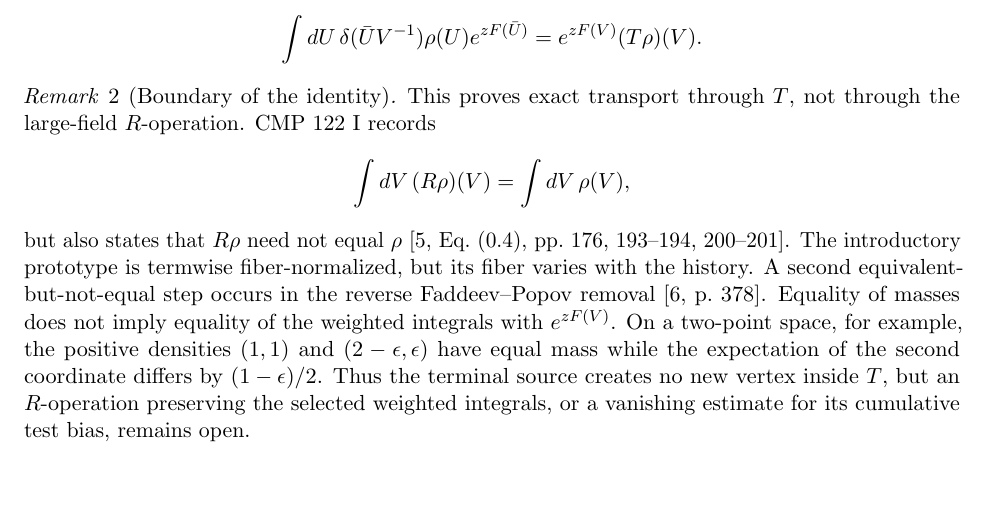
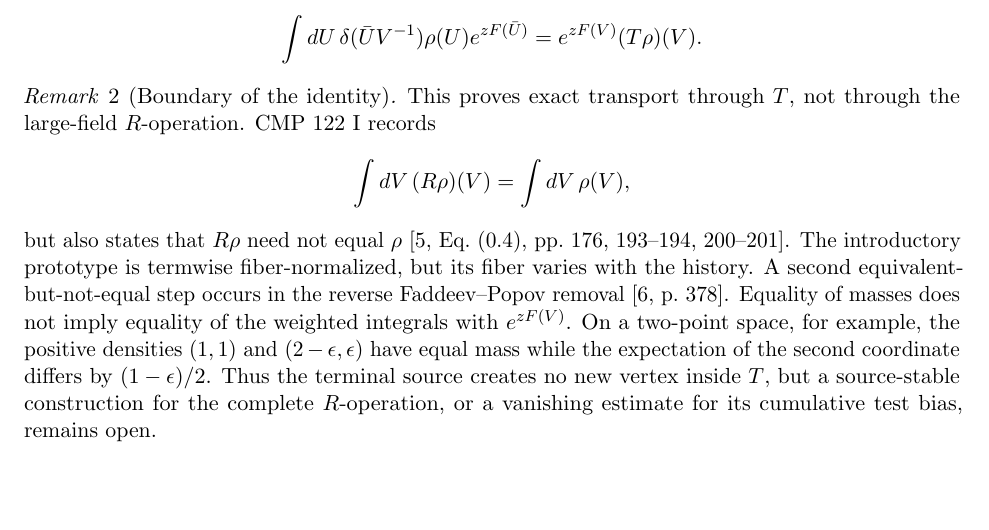
Before and after one commit to Gigachad6542/yang-mills, a LaTeX paper (manuscript/main.tex): part of page 3 of 9, cut so that both start at the same text. Compiled offline with pdfLaTeX.

Commit message:
Reword manuscript R-operation open problem; README cites 9-page PDF
A small wording change to the manuscript. The closing sentence of
the terminal-source remark in manuscript/main.tex restates the open
problem. It no longer asks for "an R-operation preserving the selected
weighted integrals". It now asks for "a source-stable construction for
the complete R-operation", or a vanishing estimate for its cumulative
test bias. The problem is still stated as open, and no theorem or
proof status changes. The README entry for the built PDF now says nine
pages instead of eight.

Why: the diff shows only that the requirement was rephrased as source
stability of the complete R-operation. It does not say why. This edit
was logged at 14:29 PDT, during round 3 (review of research/10). It is
not the loop-current (hub cancellation) change. Per the narrative, the
agent thread Hilbert was already reading Claude's review of
research/10 at 14:28, and Codex's main thread began reading it at
14:30. Codex announced the hub-lemma replacement at 14:31.

Files:
- manuscript/main.tex: rewords the open problem at the end of the
  terminal-source remark
- README.md: output PDF described as a verified nine-page build

Original time: 2026-09-27 14:29:05 PDT to 2026-09-27 14:29:05 PDT
Reconstructed-from: ~/.codex/sessions/2026/09/25/rollout-2026-09-25T21-18-44-01a0dbef-d9b7-74f2-85bb-59dacd2f789c.jsonl (1 logged edit)
Reconstructed-by: Claude (lead session), 2026-09-28; replayed tree verified
  byte-identical to the working copy at the end of the history
Co-Authored-By: Claude Opus 5.5 <noreply@anthropic.com>

```diff
--- a/manuscript/main.tex
+++ b/manuscript/main.tex
@@ -207,8 +207,9 @@ does not imply equality of the weighted integrals with $e^{zF(V)}$.  On a two-po
 space, for example, the positive densities $(1,1)$ and
 $(2-\epsilon,\epsilon)$ have equal mass while the expectation of the second
 coordinate differs by $(1-\epsilon)/2$.  Thus the terminal source creates no
-new vertex inside $T$, but an $R$-operation preserving the selected weighted
-integrals, or a vanishing estimate for its cumulative test bias, remains open.
+new vertex inside $T$, but a source-stable construction for the complete
+$R$-operation, or a vanishing estimate for its cumulative test bias, remains
+open.
 \end{remark}
 
 \begin{proposition}[Source lift of a fiber-normalized replacement]
```
Also changed, not shown: README.md.
